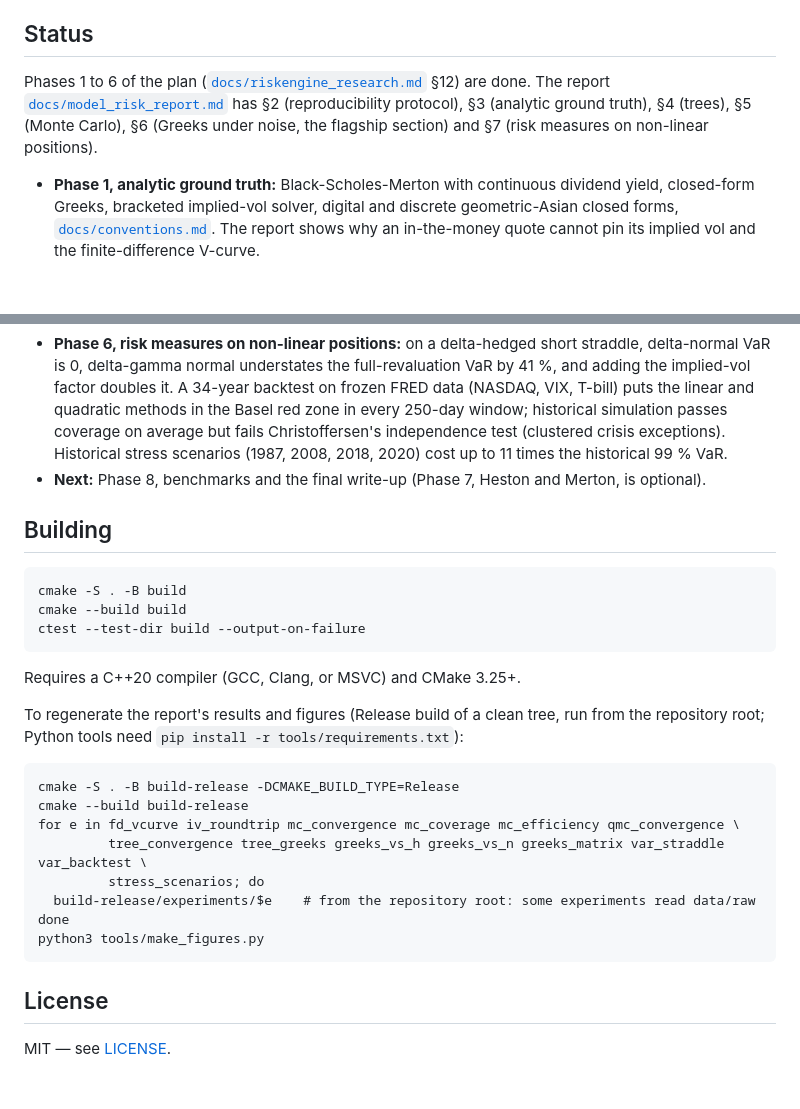
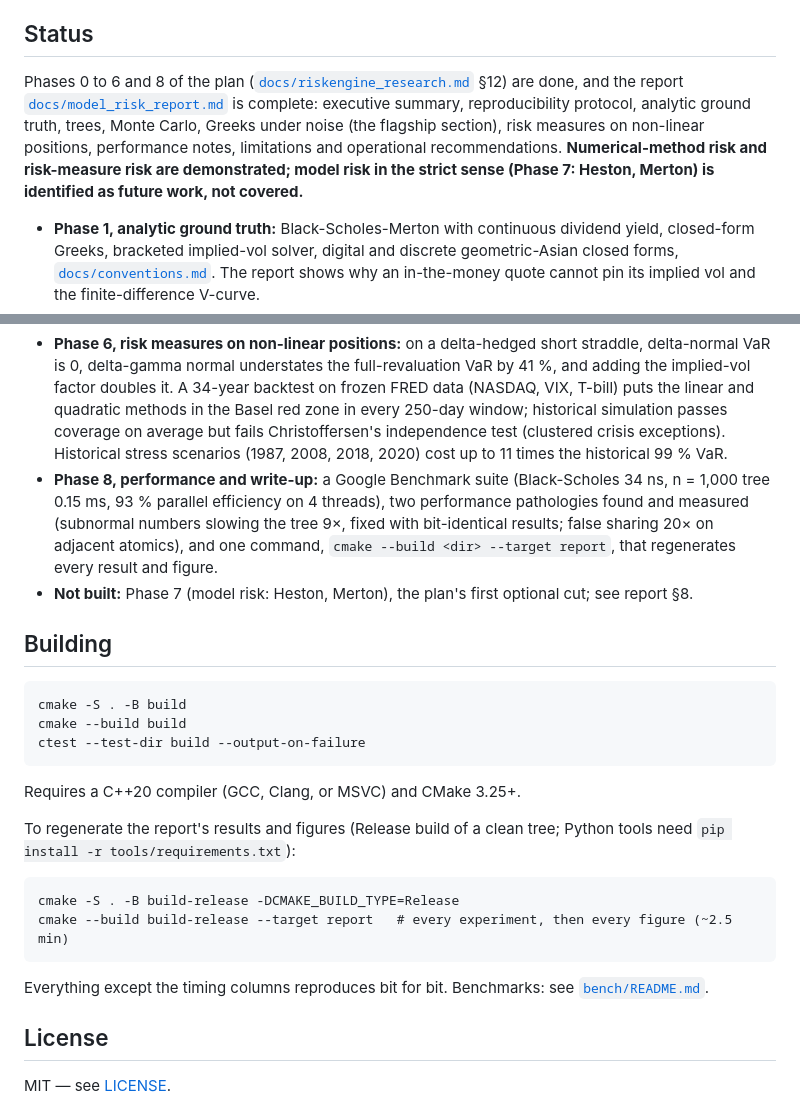
Before and after one commit to Rayyan-Oumlil/RiskEngine-CPP, a Markdown page: README.md, 2 parts joined by grey strips. Rendered like a GitHub page; blank space fills up the shorter version.

Commit message:
docs: README and roadmap for Phase 8; regeneration through the report target

````diff
--- a/README.md
+++ b/README.md
@@ -27,7 +27,7 @@ Full methodology, formulas, and verified reference numbers: [`docs/riskengine_re
 
 ## Status
 
-Phases 1 to 6 of the plan ([`docs/riskengine_research.md`](docs/riskengine_research.md) §12) are done. The report [`docs/model_risk_report.md`](docs/model_risk_report.md) has §2 (reproducibility protocol), §3 (analytic ground truth), §4 (trees), §5 (Monte Carlo), §6 (Greeks under noise, the flagship section) and §7 (risk measures on non-linear positions).
+Phases 0 to 6 and 8 of the plan ([`docs/riskengine_research.md`](docs/riskengine_research.md) §12) are done, and the report [`docs/model_risk_report.md`](docs/model_risk_report.md) is complete: executive summary, reproducibility protocol, analytic ground truth, trees, Monte Carlo, Greeks under noise (the flagship section), risk measures on non-linear positions, performance notes, limitations and operational recommendations. **Numerical-method risk and risk-measure risk are demonstrated; model risk in the strict sense (Phase 7: Heston, Merton) is identified as future work, not covered.**
 
 - **Phase 1, analytic ground truth:** Black-Scholes-Merton with continuous dividend yield, closed-form Greeks, bracketed implied-vol solver, digital and discrete geometric-Asian closed forms, [`docs/conventions.md`](docs/conventions.md). The report shows why an in-the-money quote cannot pin its implied vol and the finite-difference V-curve.
 - **Phase 2, stochastic infrastructure:** Philox 4×32-10, AS241 inverse normal, Welford/Chan accumulators, fixed-block reduction that is bit-identical for any thread count and across GCC/Clang, and the experiment harness (`experiments/` → `data/results/*.csv` + `.meta.json` → `docs/figures/*.svg`).
@@ -35,7 +35,8 @@ Phases 1 to 6 of the plan ([`docs/riskengine_research.md`](docs/riskengine_resea
 - **Phase 4, Monte Carlo:** a generic engine over the `PathModel` concept, antithetic and control variates, randomized QMC (Sobol, Owen scrambling, Brownian bridge). Variance reduction reaches 1,500× and QMC a 344× smaller error on an ATM call; the report shows where each technique fails.
 - **Phase 5, Greeks under noise:** finite differences (independent seeds, common random numbers), pathwise (checked by forward automatic differentiation), likelihood ratio and mixed estimators, on a call and a digital. Measured convergence rates match theory (e.g. −0.40 against −2/5 for the CRN digital delta); the pathwise digital delta converges, with zero standard error, to 0 instead of 0.0188; the report ends with a payoff × regime × Greek recommendation matrix.
 - **Phase 6, risk measures on non-linear positions:** on a delta-hedged short straddle, delta-normal VaR is 0, delta-gamma normal understates the full-revaluation VaR by 41 %, and adding the implied-vol factor doubles it. A 34-year backtest on frozen FRED data (NASDAQ, VIX, T-bill) puts the linear and quadratic methods in the Basel red zone in every 250-day window; historical simulation passes coverage on average but fails Christoffersen's independence test (clustered crisis exceptions). Historical stress scenarios (1987, 2008, 2018, 2020) cost up to 11 times the historical 99 % VaR.
-- **Next:** Phase 8, benchmarks and the final write-up (Phase 7, Heston and Merton, is optional).
+- **Phase 8, performance and write-up:** a Google Benchmark suite (Black-Scholes 34 ns, n = 1,000 tree 0.15 ms, 93 % parallel efficiency on 4 threads), two performance pathologies found and measured (subnormal numbers slowing the tree 9×, fixed with bit-identical results; false sharing 20× on adjacent atomics), and one command, `cmake --build <dir> --target report`, that regenerates every result and figure.
+- **Not built:** Phase 7 (model risk: Heston, Merton), the plan's first optional cut; see report §8.
 
 ## Building
 
@@ -47,18 +48,14 @@ ctest --test-dir build --output-on-failure
 
 Requires a C++20 compiler (GCC, Clang, or MSVC) and CMake 3.25+.
 
-To regenerate the report's results and figures (Release build of a clean tree, run from the repository root; Python tools need `pip install -r tools/requirements.txt`):
+To regenerate the report's results and figures (Release build of a clean tree; Python tools need `pip install -r tools/requirements.txt`):
 
 ```
 cmake -S . -B build-release -DCMAKE_BUILD_TYPE=Release
-cmake --build build-release
-for e in fd_vcurve iv_roundtrip mc_convergence mc_coverage mc_efficiency qmc_convergence \
-         tree_convergence tree_greeks greeks_vs_h greeks_vs_n greeks_matrix var_straddle var_backtest \
-         stress_scenarios; do
-  build-release/experiments/$e    # from the repository root: some experiments read data/raw
-done
-python3 tools/make_figures.py
+cmake --build build-release --target report   # every experiment, then every figure (~2.5 min)
 ```
+
+Everything except the timing columns reproduces bit for bit. Benchmarks: see [`bench/README.md`](bench/README.md).
 
 ## License
 
````
Also changed, not shown: docs/model_risk_report.md (+5 -7 lines), docs/riskengine_research.md (+1 -1 lines).
